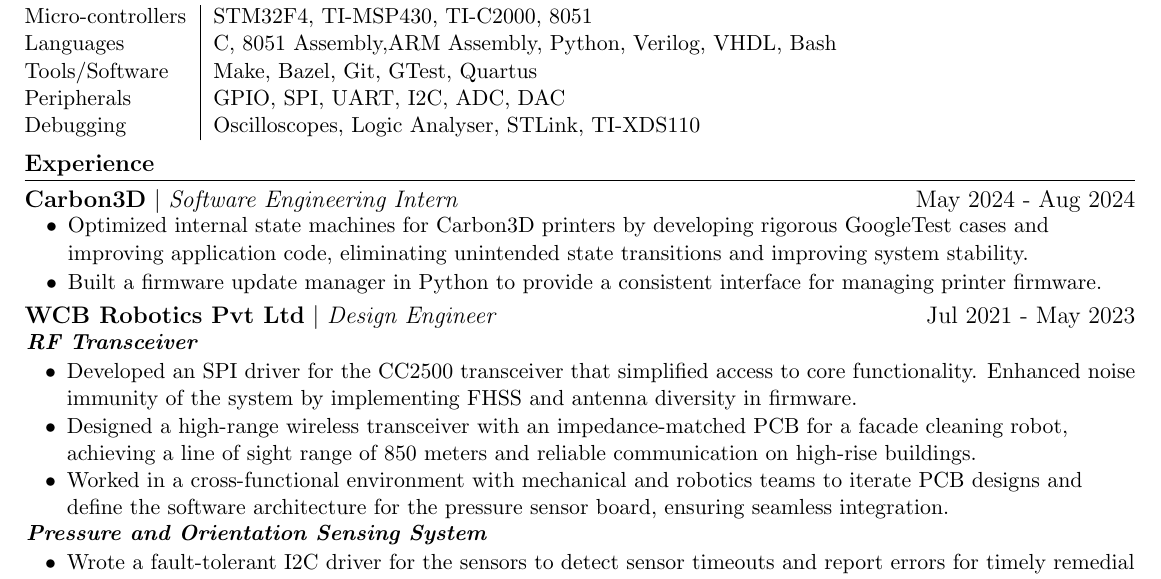
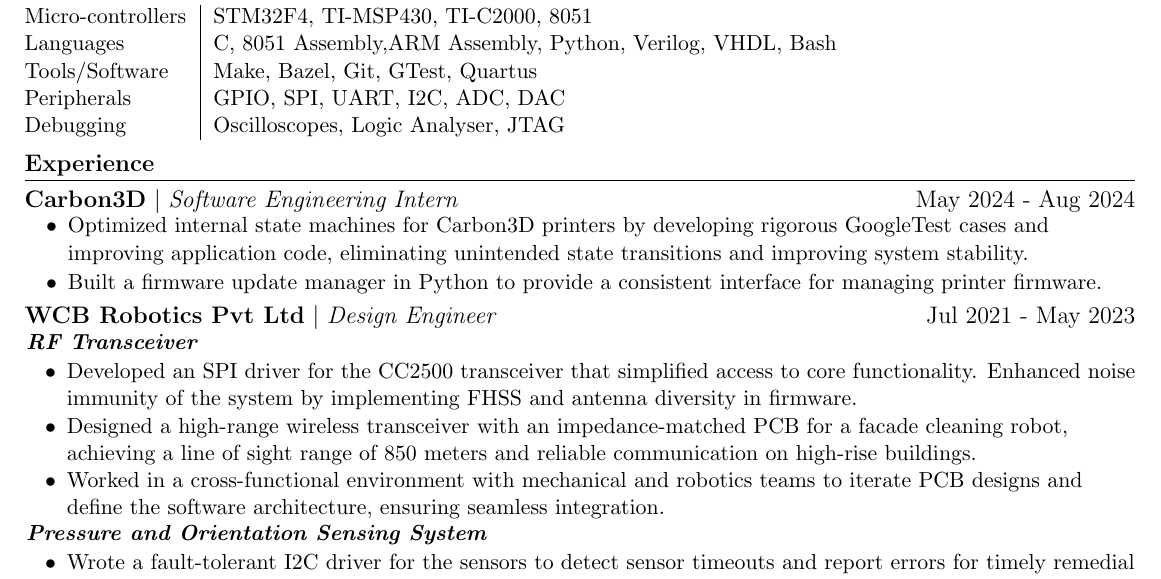
Before and after one commit to parthkharade/resume, a LaTeX CV (Resume.tex): part of the page, cut so that both start at the same text. Compiled offline with pdfLaTeX.

Commit message:
Fixed wording issues

```diff
--- a/Resume.tex
+++ b/Resume.tex
@@ -87,7 +87,7 @@
     {Tools/Software}      & {\: Make, Bazel, Git, GTest, Quartus}     \\
     {Peripherals}         & {\: GPIO, SPI, UART, I2C, ADC, DAC}                 \\
     % {Hardware}            & {\: Layout and Schematic Capture, Circuit Design, EAGLE, KiCad, LTSpice}                        \\
-    {Debugging}           & {\: Oscilloscopes, Logic Analyser, STLink, TI-XDS110}\\
+    {Debugging}           & {\: Oscilloscopes, Logic Analyser, JTAG}\\
     % {Coursework}          & {\: Embedded System Design, Embedded Linux Design, Real-Time Embedded Systems}                \\
   \end{tabular}
 \end{table}
@@ -113,7 +113,7 @@
       \item[$\bullet$] Developed an SPI driver for the CC2500 transceiver that simplified access to core functionality. Enhanced noise immunity of the system by implementing FHSS and antenna diversity in firmware.
       % \item[$\bullet$] Designed a impedance-matched PCB for CC2500, achieving a line of sight range of 850 meters and reliable communication on high-rise buildings.
       \item[$\bullet$] Designed a high-range wireless transceiver with an impedance-matched PCB for a facade cleaning robot, achieving a line of sight range of 850 meters and reliable communication on high-rise buildings.
-      \item[$\bullet$] Worked in a cross-functional environment with mechanical and robotics teams to iterate PCB designs and define the software architecture for the pressure sensor board, ensuring seamless integration.
+      \item[$\bullet$] Worked in a cross-functional environment with mechanical and robotics teams to iterate PCB designs and define the software architecture, ensuring seamless integration.
     \end{itemize}
   \item[]  \textbf{\emph{Pressure and Orientation Sensing System}}
     \begin{itemize}\setlength{\itemsep}{0pt}\setlength{\parskip}{0pt}\vspace{-0.1em}
```
